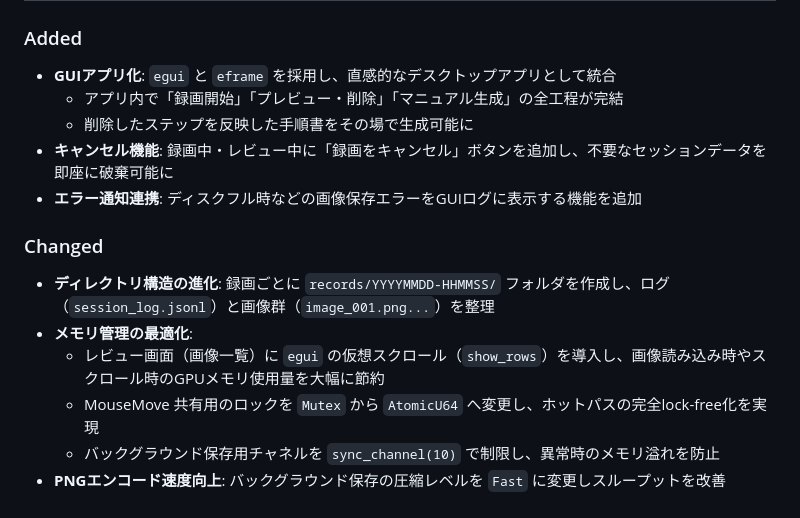
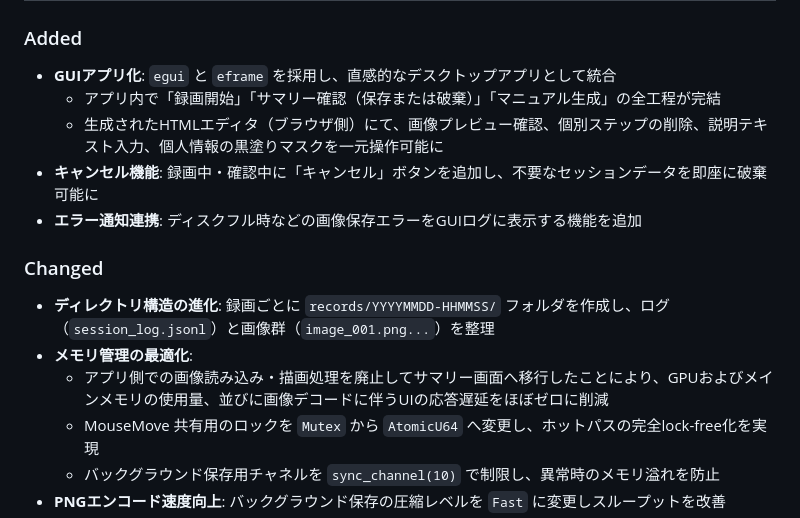
Before and after one commit to matsutanishimpei/Sleek-Manual-Maker, a Markdown page: CHANGELOG.md, the part around the change. GitHub-like rendering.

Commit message:
docs: update CHANGELOG.md to reflect lightweight review screen

```diff
--- a/CHANGELOG.md
+++ b/CHANGELOG.md
@@ -9,15 +9,15 @@ and this project adheres to [Semantic Versioning](https://semver.org/spec/v2.0.0
 
 ### Added
 - **GUIアプリ化**: `egui` と `eframe` を採用し、直感的なデスクトップアプリとして統合
-  - アプリ内で「録画開始」「プレビュー・削除」「マニュアル生成」の全工程が完結
-  - 削除したステップを反映した手順書をその場で生成可能に
-- **キャンセル機能**: 録画中・レビュー中に「録画をキャンセル」ボタンを追加し、不要なセッションデータを即座に破棄可能に
+  - アプリ内で「録画開始」「サマリー確認（保存または破棄）」「マニュアル生成」の全工程が完結
+  - 生成されたHTMLエディタ（ブラウザ側）にて、画像プレビュー確認、個別ステップの削除、説明テキスト入力、個人情報の黒塗りマスクを一元操作可能に
+- **キャンセル機能**: 録画中・確認中に「キャンセル」ボタンを追加し、不要なセッションデータを即座に破棄可能に
 - **エラー通知連携**: ディスクフル時などの画像保存エラーをGUIログに表示する機能を追加
 
 ### Changed
 - **ディレクトリ構造の進化**: 録画ごとに `records/YYYYMMDD-HHMMSS/` フォルダを作成し、ログ（`session_log.jsonl`）と画像群（`image_001.png...`）を整理
 - **メモリ管理の最適化**:
-  - レビュー画面（画像一覧）に `egui` の仮想スクロール（`show_rows`）を導入し、画像読み込み時やスクロール時のGPUメモリ使用量を大幅に節約
+  - アプリ側での画像読み込み・描画処理を廃止してサマリー画面へ移行したことにより、GPUおよびメインメモリの使用量、並びに画像デコードに伴うUIの応答遅延をほぼゼロに削減
   - MouseMove 共有用のロックを `Mutex` から `AtomicU64` へ変更し、ホットパスの完全lock-free化を実現
   - バックグラウンド保存用チャネルを `sync_channel(10)` で制限し、異常時のメモリ溢れを防止
 - **PNGエンコード速度向上**: バックグラウンド保存の圧縮レベルを `Fast` に変更しスループットを改善
```
